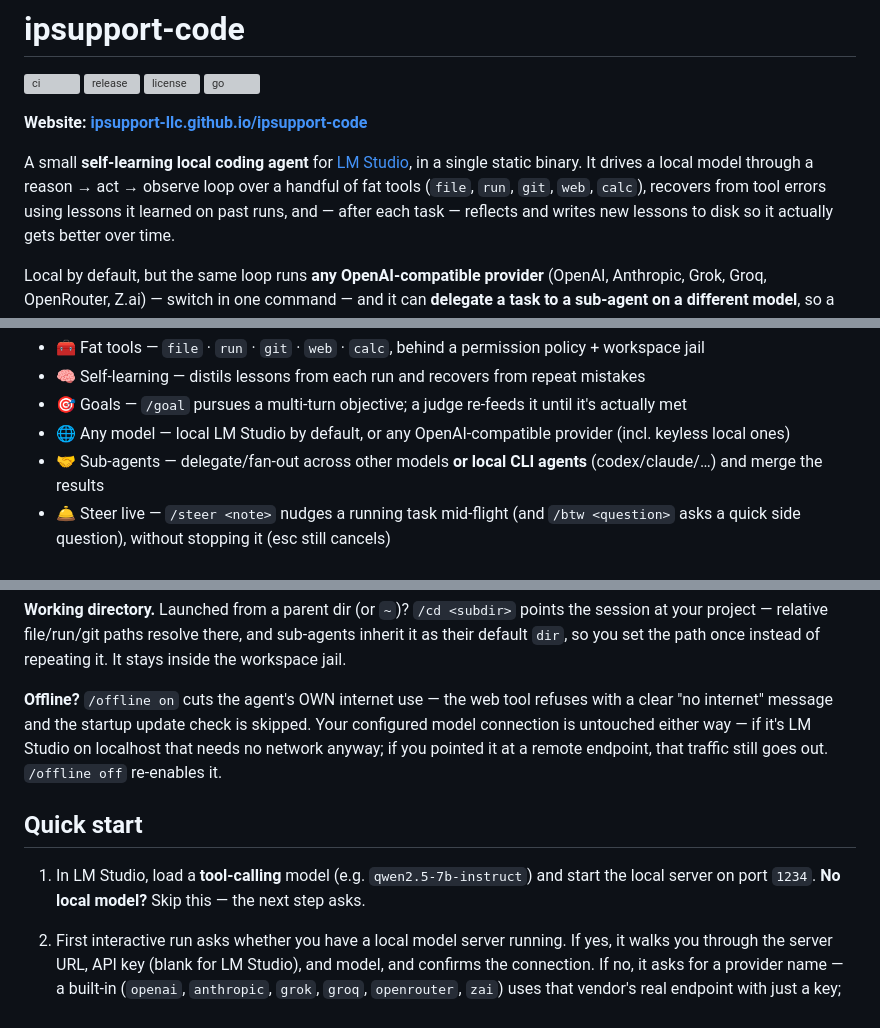
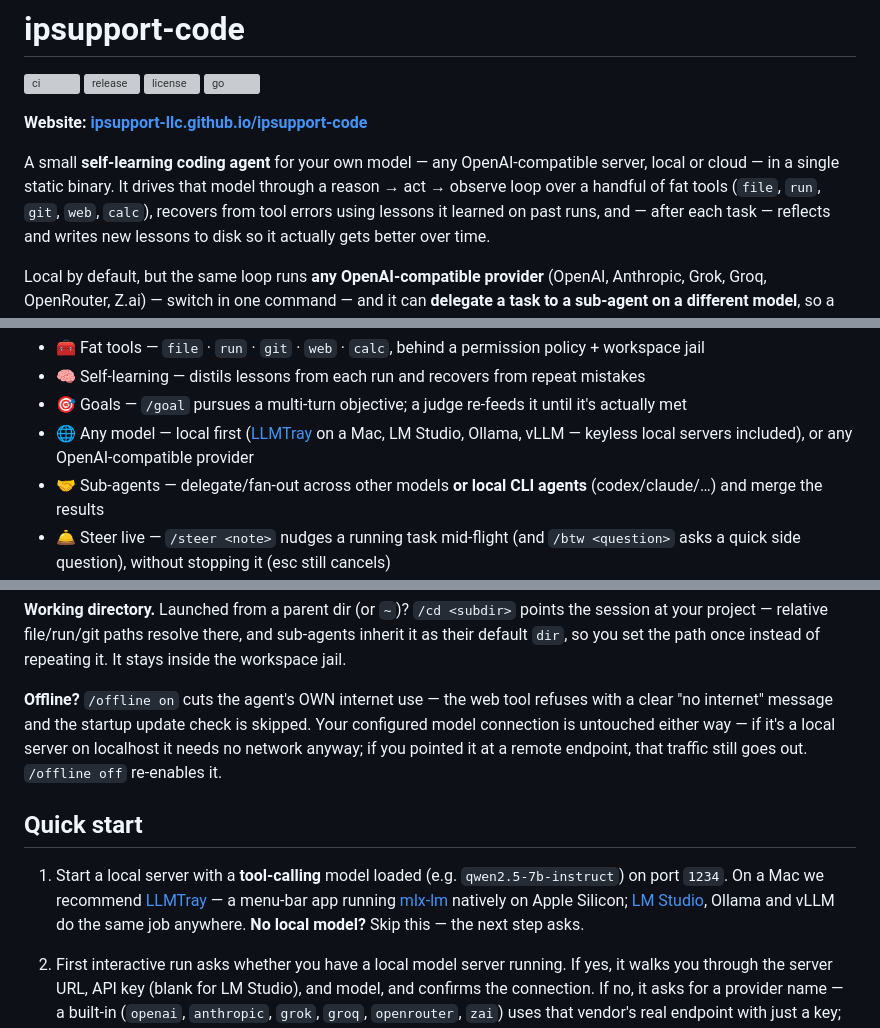
Before and after one commit to ipsupport-llc/ipsupport-code, a Markdown page: README.md, 3 parts joined by grey strips. Drawn GitHub-style; grey boxes are pictures that could not be loaded.

Commit message:
Fix the same claim in the README
The site said it six times; the README says it in its first sentence,
which is what GitHub renders as the landing page. Same correction: the
agent is for your own model on any OpenAI-compatible server, local or
cloud — LM Studio is one of them, not the premise.

Quick start step 1 no longer opens "In LM Studio, load a model" as if
that were the only route in, and recommends LLMTray on a Mac. The
feature line and the /offline note stop naming LM Studio where they mean
"a local server".

Co-Authored-By: Claude Opus 5 (1M context) <noreply@anthropic.com>

```diff
--- a/README.md
+++ b/README.md
@@ -7,9 +7,9 @@
 
 **Website: [ipsupport-llc.github.io/ipsupport-code](https://ipsupport-llc.github.io/ipsupport-code/)**
 
-A small **self-learning local coding agent** for [LM Studio](https://lmstudio.ai),
-in a single static binary. It drives a local model through a reason → act →
-observe loop over a handful of fat tools (`file`, `run`, `git`, `web`, `calc`),
+A small **self-learning coding agent** for your own model — any OpenAI-compatible
+server, local or cloud — in a single static binary. It drives that model through a
+reason → act → observe loop over a handful of fat tools (`file`, `run`, `git`, `web`, `calc`),
 recovers from tool errors using lessons it learned on past runs, and — after each
 task — reflects and writes new lessons to disk so it actually gets better over
 time.
@@ -37,7 +37,7 @@ machine, with your own model, under a permission policy you control.
 - 🧰 Fat tools — `file` · `run` · `git` · `web` · `calc`, behind a permission policy + workspace jail
 - 🧠 Self-learning — distils lessons from each run and recovers from repeat mistakes
 - 🎯 Goals — `/goal` pursues a multi-turn objective; a judge re-feeds it until it's actually met
-- 🌐 Any model — local LM Studio by default, or any OpenAI-compatible provider (incl. keyless local ones)
+- 🌐 Any model — local first ([LLMTray](https://github.com/ipsupport-llc/llmtray) on a Mac, LM Studio, Ollama, vLLM — keyless local servers included), or any OpenAI-compatible provider
 - 🤝 Sub-agents — delegate/fan-out across other models **or local CLI agents** (codex/claude/…) and merge the results
 - 🛎️ Steer live — `/steer <note>` nudges a running task mid-flight (and `/btw <question>` asks a quick side question), without stopping it (esc still cancels)
 - 💰 Guardrails — `/budget` spend cap per run · `/diff` to review what the agent changed
@@ -248,14 +248,17 @@ repeating it. It stays inside the workspace jail.
 **Offline?** `/offline on` cuts the agent's OWN internet use — the web tool
 refuses with a clear "no internet" message and the startup update check is
 skipped. Your configured model connection is untouched either way — if it's
-LM Studio on localhost that needs no network anyway; if you pointed it at a
+a local server on localhost it needs no network anyway; if you pointed it at a
 remote endpoint, that traffic still goes out. `/offline off` re-enables it.
 
 ## Quick start
 
-1. In LM Studio, load a **tool-calling** model (e.g. `qwen2.5-7b-instruct`) and
-   start the local server on port `1234`. **No local model?** Skip this — the
-   next step asks.
+1. Start a local server with a **tool-calling** model loaded (e.g.
+   `qwen2.5-7b-instruct`) on port `1234`. On a Mac we recommend
+   [LLMTray](https://github.com/ipsupport-llc/llmtray) — a menu-bar app running
+   [mlx-lm](https://github.com/ml-explore/mlx-lm) natively on Apple Silicon;
+   [LM Studio](https://lmstudio.ai), Ollama and vLLM do the same job anywhere.
+   **No local model?** Skip this — the next step asks.
 2. First interactive run asks whether you have a local model server running. If
    yes, it walks you through the server URL, API key (blank for LM Studio), and
    model, and confirms the connection. If no, it asks for a provider name — a
```
